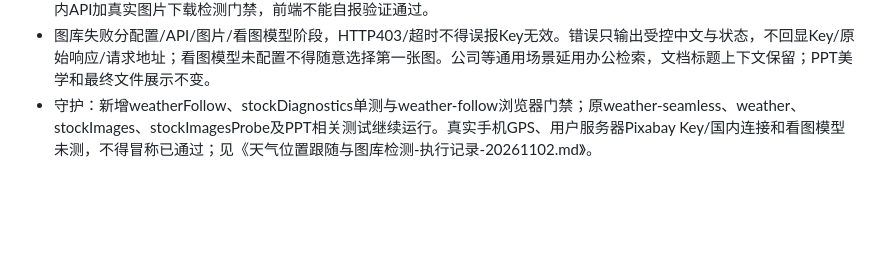
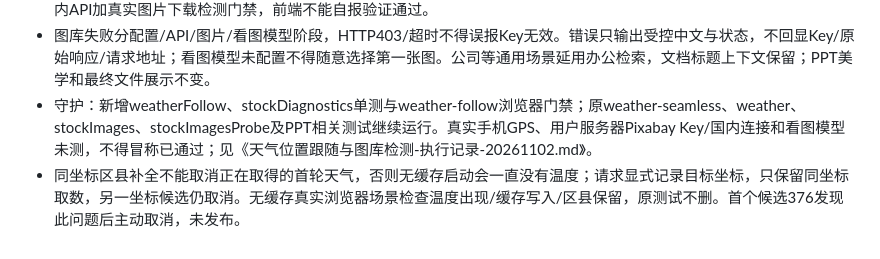
Before and after one commit to xunova1121/-, a Markdown page: docs/已修问题清单-不许回退.md, the part around the change. Drawn GitHub-style; blank space fills up the shorter version.

```diff
--- a/docs/已修问题清单-不许回退.md
+++ b/docs/已修问题清单-不许回退.md
@@ -872,3 +872,4 @@
 - 图库新Key直接检测必须先保存所选图库Key，不能检测旧值或顺便保存其他服务字段；显示保存/验证/启用状态。保持国内API加真实图片下载检测门禁，前端不能自报验证通过。
 - 图库失败分配置/API/图片/看图模型阶段，HTTP403/超时不得误报Key无效。错误只输出受控中文与状态，不回显Key/原始响应/请求地址；看图模型未配置不得随意选择第一张图。公司等通用场景延用办公检索，文档标题上下文保留；PPT美学和最终文件展示不变。
 - 守护：新增weatherFollow、stockDiagnostics单测与weather-follow浏览器门禁；原weather-seamless、weather、stockImages、stockImagesProbe及PPT相关测试继续运行。真实手机GPS、用户服务器Pixabay Key/国内连接和看图模型未测，不得冒称已通过；见《天气位置跟随与图库检测-执行记录-20261102.md》。
+- 同坐标区县补全不能取消正在取得的首轮天气，否则无缓存启动会一直没有温度；请求显式记录目标坐标，只保留同坐标取数，另一坐标候选仍取消。无缓存真实浏览器场景检查温度出现/缓存写入/区县保留，原测试不删。首个候选376发现此问题后主动取消，未发布。
```
Also changed, not shown: docs/天气位置跟随与图库检测-执行记录-20261102.md (+8 -4 lines), docs/assets/weather-stock-20261102/foreground-relocated.png, docs/assets/weather-stock-20261102/relocation-failed-notice.png, 3 other files.
